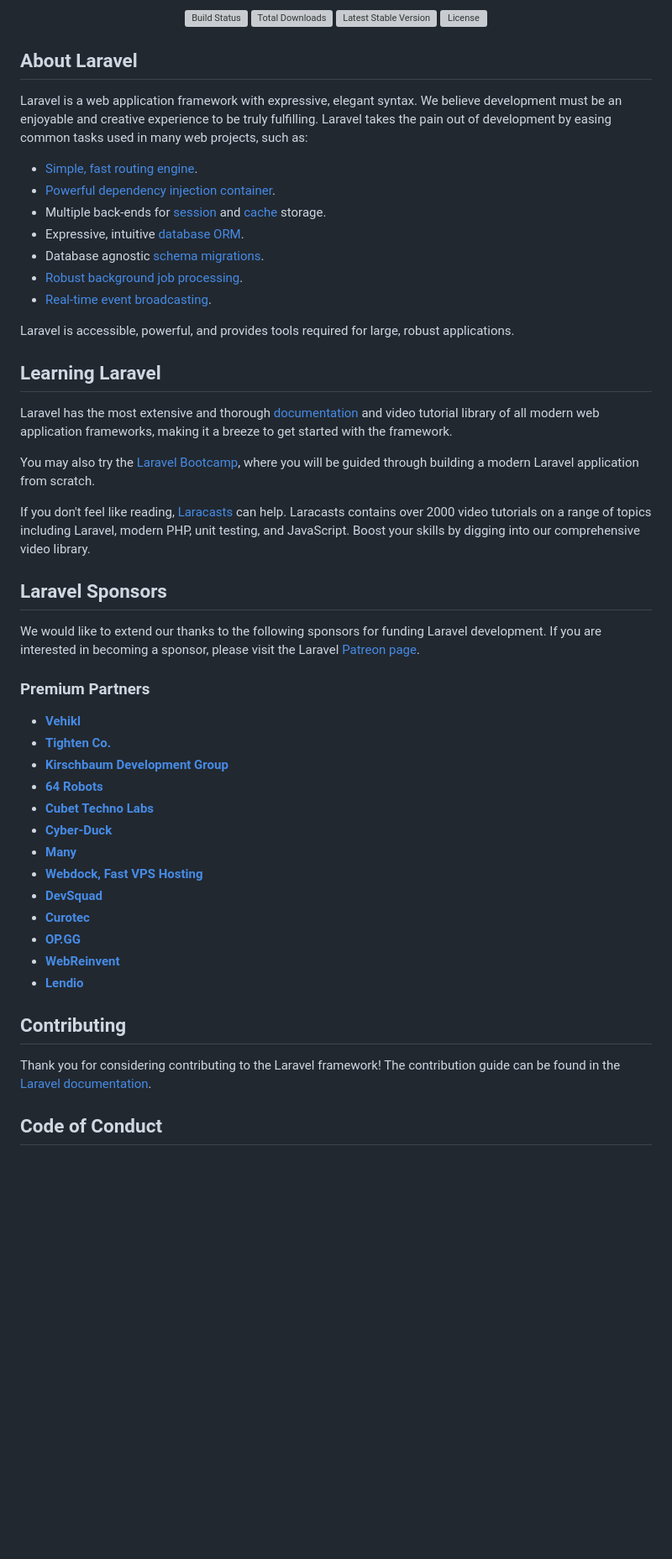
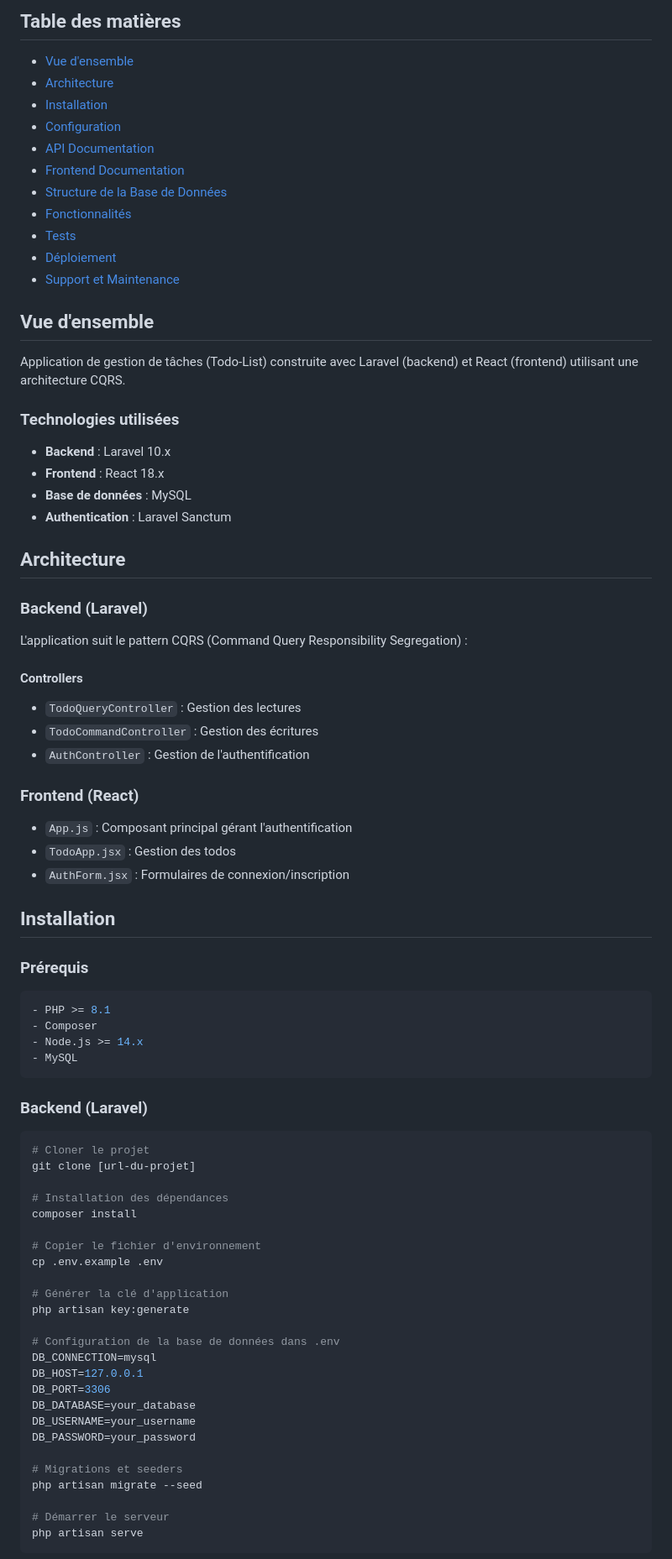
Before and after one commit to estelle12444/TodoMVC-Pascale, a Markdown page: README.md, the part around the change printed below. Shown: that part at 84% size. Drawn GitHub-style; blank space fills up the shorter version; grey boxes are pictures that could not be loaded.

````diff
--- a/README.md
+++ b/README.md
@@ -2,56 +2,77 @@
 
-<p align="center">
-<a href="https://github.com/laravel/framework/actions"><img src="https://github.com/laravel/framework/workflows/tests/badge.svg" alt="Build Status"></a>
-<a href="https://packagist.org/packages/laravel/framework"><img src="https://img.shields.io/packagist/dt/laravel/framework" alt="Total Downloads"></a>
-<a href="https://packagist.org/packages/laravel/framework"><img src="https://img.shields.io/packagist/v/laravel/framework" alt="Latest Stable Version"></a>
-<a href="https://packagist.org/packages/laravel/framework"><img src="https://img.shields.io/packagist/l/laravel/framework" alt="License"></a>
-</p>
+## Table des matières
+- [Vue d'ensemble](#vue-densemble)
+- [Architecture](#architecture)
+- [Installation](#installation)
+- [Configuration](#configuration)
+- [API Documentation](#api-documentation)
+- [Frontend Documentation](#frontend-documentation)
+- [Structure de la Base de Données](#structure-de-la-base-de-données)
+- [Fonctionnalités](#fonctionnalités)
+- [Tests](#tests)
+- [Déploiement](#déploiement)
+- [Support et Maintenance](#support-et-maintenance)
 
-## About Laravel
+## Vue d'ensemble
+Application de gestion de tâches (Todo-List) construite avec Laravel (backend) et React (frontend) utilisant une architecture CQRS.
 
-Laravel is a web application framework with expressive, elegant syntax. We believe development must be an enjoyable and creative experience to be truly fulfilling. Laravel takes the pain out of development by easing common tasks used in many web projects, such as:
+### Technologies utilisées
+- **Backend** : Laravel 10.x
+- **Frontend** : React 18.x
+- **Base de données** : MySQL
+- **Authentication** : Laravel Sanctum
 
-- [Simple, fast routing engine](https://laravel.com/docs/routing).
-- [Powerful dependency injection container](https://laravel.com/docs/container).
-- Multiple back-ends for [session](https://laravel.com/docs/session) and [cache](https://laravel.com/docs/cache) storage.
-- Expressive, intuitive [database ORM](https://laravel.com/docs/eloquent).
-- Database agnostic [schema migrations](https://laravel.com/docs/migrations).
-- [Robust background job processing](https://laravel.com/docs/queues).
-- [Real-time event broadcasting](https://laravel.com/docs/broadcasting).
+## Architecture
 
-Laravel is accessible, powerful, and provides tools required for large, robust applications.
+### Backend (Laravel)
+L'application suit le pattern CQRS (Command Query Responsibility Segregation) :
 
-## Learning Laravel
+#### Controllers
+- `TodoQueryController` : Gestion des lectures
+- `TodoCommandController` : Gestion des écritures
+- `AuthController` : Gestion de l'authentification
 
-Laravel has the most extensive and thorough [documentation](https://laravel.com/docs) and video tutorial library of all modern web application frameworks, making it a breeze to get started with the framework.
+### Frontend (React)
+- `App.js` : Composant principal gérant l'authentification
+- `TodoApp.jsx` : Gestion des todos
+- `AuthForm.jsx` : Formulaires de connexion/inscription
 
-You may also try the [Laravel Bootcamp](https://bootcamp.laravel.com), where you will be guided through building a modern Laravel application from scratch.
+## Installation
 
-If you don't feel like reading, [Laracasts](https://laracasts.com) can help. Laracasts contains over 2000 video tutorials on a range of topics including Laravel, modern PHP, unit testing, and JavaScript. Boost your skills by digging into our comprehensive video library.
+### Prérequis
+```bash
+- PHP >= 8.1
+- Composer
+- Node.js >= 14.x
+- MySQL
+```
 
-## Laravel Sponsors
+### Backend (Laravel)
+```bash
+# Cloner le projet
+git clone [url-du-projet]
 
-We would like to extend our thanks to the following sponsors for funding Laravel development. If you are interested in becoming a sponsor, please visit the Laravel [Patreon page](https://patreon.com/taylorotwell).
+# Installation des dépendances
+composer install
 
-### Premium Partners
+# Copier le fichier d'environnement
+cp .env.example .env
 
-- **[Vehikl](https://vehikl.com/)**
-- **[Tighten Co.](https://tighten.co)**
-- **[Kirschbaum Development Group](https://kirschbaumdevelopment.com)**
-- **[64 Robots](https://64robots.com)**
-- **[Cubet Techno Labs](https://cubettech.com)**
-- **[Cyber-Duck](https://cyber-duck.co.uk)**
-- **[Many](https://www.many.co.uk)**
-- **[Webdock, Fast VPS Hosting](https://www.webdock.io/en)**
-- **[DevSquad](https://devsquad.com)**
-- **[Curotec](https://www.curotec.com/services/technologies/laravel/)**
-- **[OP.GG](https://op.gg)**
-- **[WebReinvent](https://webreinvent.com/?utm_source=laravel&utm_medium=github&utm_campaign=patreon-sponsors)**
-- **[Lendio](https://lendio.com)**
+# Générer la clé d'application
+php artisan key:generate
 
-## Contributing
+# Configuration de la base de données dans .env
+DB_CONNECTION=mysql
+DB_HOST=127.0.0.1
+DB_PORT=3306
+DB_DATABASE=your_database
+DB_USERNAME=your_username
+DB_PASSWORD=your_password
 
-Thank you for considering contributing to the Laravel framework! The contribution guide can be found in the [Laravel documentation](https://laravel.com/docs/contributions).
+# Migrations et seeders
+php artisan migrate --seed
 
-## Code of Conduct
+# Démarrer le serveur
+php artisan serve
+```
 
````
Also changed, not shown: other parts of README.md (+156 -9 lines).
